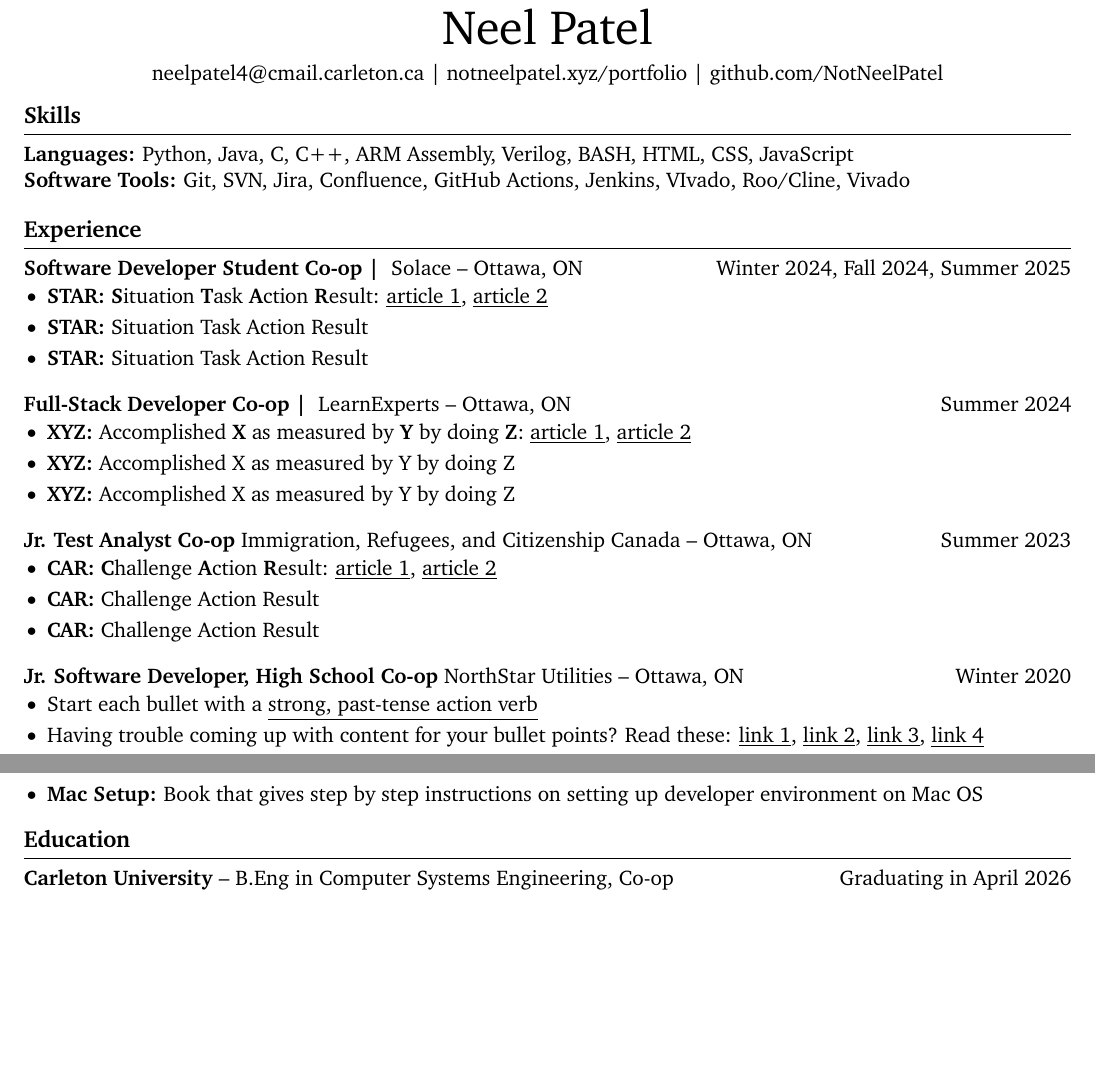
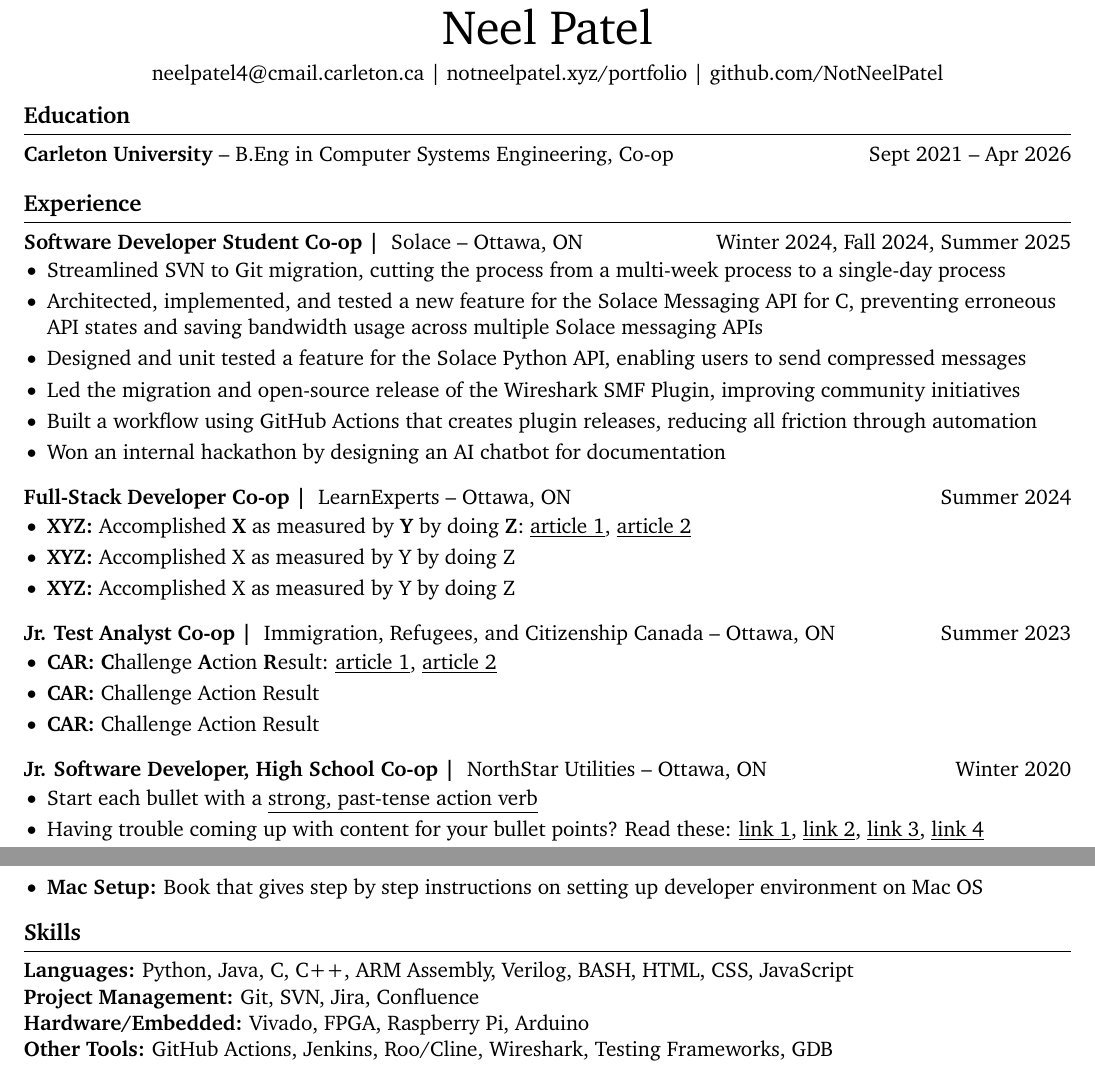
Before and after one commit to NotNeelPatel/resume, a LaTeX CV (resume.tex): two parts of pages 1 and 2 of 2, joined at a grey line, cut so that both start at the same text, the shorter picture padded with empty space. Compiled offline with pdfLaTeX.

Commit message:
Add some STAR points to resume and add dependencies to README

```diff
--- a/resume.tex
+++ b/resume.tex
@@ -38,10 +38,9 @@ right=0.5in]{geometry}              % specify right page margin
 
 \vspace{-10pt}
 
-% skills section
-\section*{Skills}
-\textbf{Languages:} Python, Java, C, C++, ARM Assembly, Verilog, BASH, HTML, CSS, JavaScript\\
-\textbf{Software Tools:} Git, SVN, Jira, Confluence, GitHub Actions, Jenkins, VIvado, Roo/Cline, Vivado
+% education section
+\section*{Education}
+\textbf{Carleton University} -- B.Eng in Computer Systems Engineering, Co-op \hfill Sept 2021 -- Apr 2026 \\
 
 \vspace{-6.5pt}
 
@@ -50,9 +49,12 @@ right=0.5in]{geometry}              % specify right page margin
 \textbf{Software Developer Student Co-op | } {Solace} -- Ottawa, ON \hfill Winter 2024, Fall 2024, Summer 2025\\
 \vspace{-9pt}
 \begin{itemize}
-  \item \textbf{STAR:} \textbf{S}ituation \textbf{T}ask \textbf{A}ction \textbf{R}esult: \href{https://www.levels.fyi/blog/applying-star-method-resumes.html}{\underline{article 1}}, \href{https://resumegenius.com/blog/resume-help/star-method-resume}{\underline{article 2}}
-  \item \textbf{STAR:} Situation Task Action Result
-  \item \textbf{STAR:} Situation Task Action Result
+  \item Streamlined SVN to Git migration, cutting the process from a multi-week process to a single-day process
+  \item Architected, implemented, and tested a new feature for the Solace Messaging API for C, preventing erroneous API states and saving bandwidth usage across multiple Solace messaging APIs
+  \item Designed and unit tested a feature for the  Solace Python API, enabling users to send compressed messages
+  \item Led the migration and open-source release of the Wireshark SMF Plugin, improving community initiatives
+  \item Built a workflow using GitHub Actions that creates plugin releases, reducing all friction through automation
+  \item Won an internal hackathon by designing an AI chatbot for documentation
 \end{itemize}
 
 \textbf{Full-Stack Developer Co-op | } {LearnExperts} -- Ottawa, ON \hfill Summer 2024 \\
@@ -63,7 +65,7 @@ right=0.5in]{geometry}              % specify right page margin
   \item \textbf{XYZ:} Accomplished X as measured by Y by doing Z
 \end{itemize}
 
-\textbf{Jr. Test Analyst Co-op} {Immigration, Refugees, and Citizenship Canada} -- Ottawa, ON \hfill Summer 2023 \\
+\textbf{Jr. Test Analyst Co-op | } {Immigration, Refugees, and Citizenship Canada} -- Ottawa, ON \hfill Summer 2023 \\
 \vspace{-9pt}
 \begin{itemize}
   \item \textbf{CAR:} \textbf{C}hallenge \textbf{A}ction \textbf{R}esult: \href{https://ca.indeed.com/career-advice/resumes-cover-letters/challenge-action-result-resume}{\underline{article 1}}, \href{https://www.topresume.com/career-advice/how-to-get-more-results-with-a-car-resume}{\underline{article 2}}
@@ -71,7 +73,7 @@ right=0.5in]{geometry}              % specify right page margin
   \item \textbf{CAR:} Challenge Action Result
 \end{itemize}
 
-\textbf{Jr. Software Developer, High School Co-op} {NorthStar Utilities} -- Ottawa, ON \hfill Winter 2020 \\
+\textbf{Jr. Software Developer, High School Co-op | } {NorthStar Utilities} -- Ottawa, ON \hfill Winter 2020 \\
 \vspace{-9pt}
 \begin{itemize}
   \item Start each bullet with a \href{https://old.reddit.com/r/EngineeringResumes/wiki/index\#wiki_action_verbs}{\underline{strong, past-tense action verb}}
@@ -120,8 +122,12 @@ right=0.5in]{geometry}              % specify right page margin
 
 \vspace{-18.5pt}
 
-% education section
-\section*{Education}
-\textbf{Carleton University} -- B.Eng in Computer Systems Engineering, Co-op \hfill Graduating in April 2026 \\
+
+% skills section
+\section*{Skills}
+\textbf{Languages:} Python, Java, C, C++, ARM Assembly, Verilog, BASH, HTML, CSS, JavaScript\\
+\textbf{Project Management:} Git, SVN, Jira, Confluence\\
+\textbf{Hardware/Embedded:} Vivado, FPGA, Raspberry Pi, Arduino\\
+\textbf{Other Tools:} GitHub Actions, Jenkins, Roo/Cline, Wireshark, Testing Frameworks, GDB
 
 \end{document}
```
Also changed, not shown: README.md, resume.pdf.
